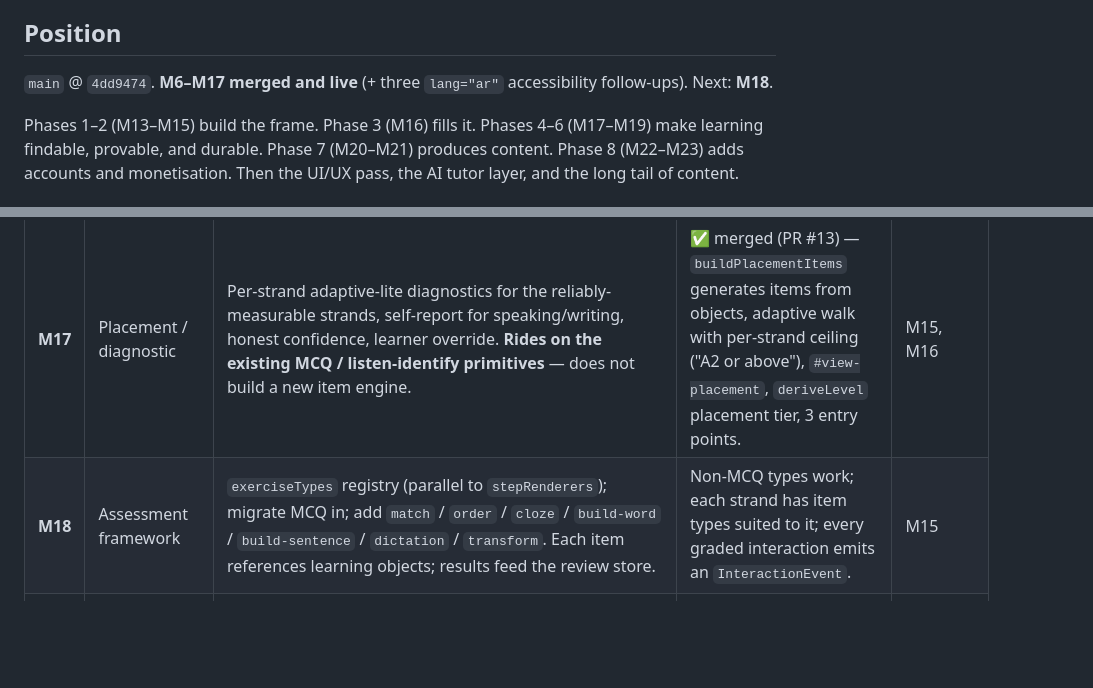
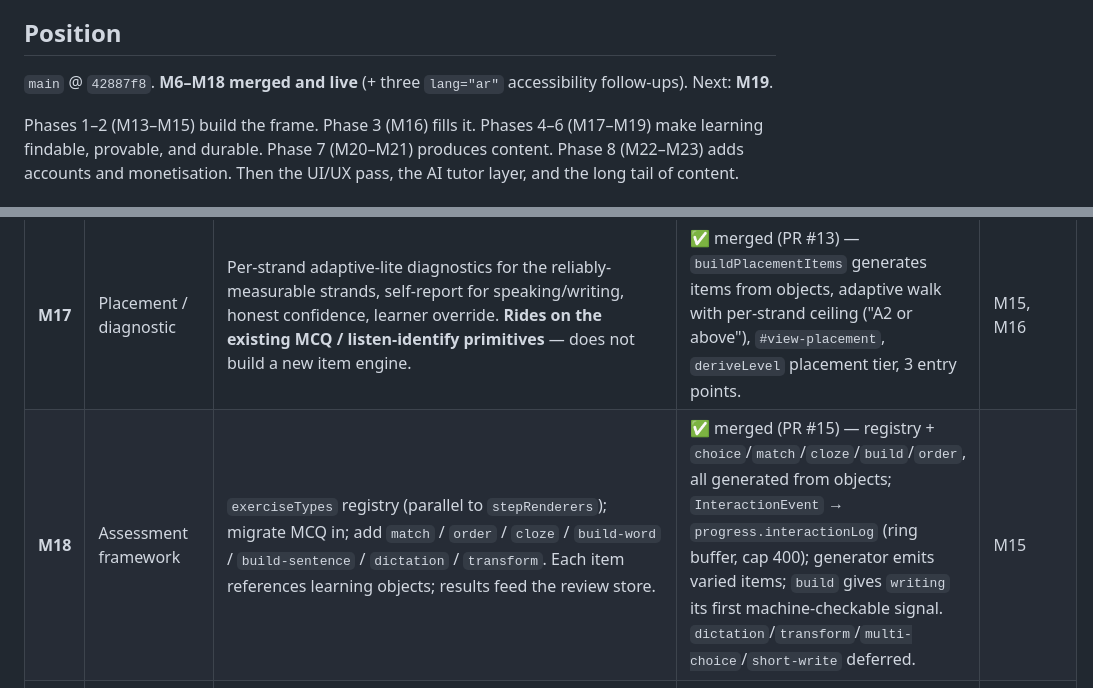
Before and after one commit to djkm1208alt/arabic, a Markdown page: ROADMAP.md, 2 parts joined by grey strips. Rendered like a GitHub page; blank space fills up the shorter version.

```diff
--- a/ROADMAP.md
+++ b/ROADMAP.md
@@ -12,7 +12,7 @@ The standing plan for the Arabic-learning platform. Every milestone scope doc ci
 
 ## Position
 
-`main` @ `4dd9474`. **M6–M17 merged and live** (+ three `lang="ar"` accessibility follow-ups). Next: **M18**.
+`main` @ `42887f8`. **M6–M18 merged and live** (+ three `lang="ar"` accessibility follow-ups). Next: **M19**.
 
 Phases 1–2 (M13–M15) build the frame. Phase 3 (M16) fills it. Phases 4–6 (M17–M19) make learning findable, provable, and durable. Phase 7 (M20–M21) produces content. Phase 8 (M22–M23) adds accounts and monetisation. Then the UI/UX pass, the AI tutor layer, and the long tail of content.
 
@@ -27,7 +27,7 @@ Phases 1–2 (M13–M15) build the frame. Phase 3 (M16) fills it. Phases 4–6 (
 | **M15** | Skills · levels · learning graph | 8 strands, 7 levels (PRE_A1→C2), **all 56 Arabic-specific can-do descriptors** (each cited to an external framework), `prereqs` edges among M14 objects, honest `deriveLevel(skill)`. Progress view gains a per-strand panel; no other UI change. | ✅ merged (PR #10) — 234 objects tagged, 62 acyclic level-monotonic edges, `deriveLevel` returns level + confidence or "insufficient evidence", "Your skills" panel live. | M14 |
 | **M16** | Curriculum spine | The real `curriculum` tree (levels → units → lessons) wired to objects and levels; Learn view "start where you fit"; lessons declare `objectives`; the 7-stage lesson generator. The full A2–C2 content *map* placed by level. | ✅ merged (PR #12) — `content/curriculum.json` (37 units / 18 lesson nodes), `generateLessonSteps` v1 + 2 generated A1 lessons, `deriveLevel` introduced-coverage bridge (capped A1), Learn view rebuilt. | M15 |
 | **M17** | Placement / diagnostic | Per-strand adaptive-lite diagnostics for the reliably-measurable strands, self-report for speaking/writing, honest confidence, learner override. **Rides on the existing MCQ / listen-identify primitives** — does not build a new item engine. | ✅ merged (PR #13) — `buildPlacementItems` generates items from objects, adaptive walk with per-strand ceiling ("A2 or above"), `#view-placement`, `deriveLevel` placement tier, 3 entry points. | M15, M16 |
-| **M18** | Assessment framework | `exerciseTypes` registry (parallel to `stepRenderers`); migrate MCQ in; add `match` / `order` / `cloze` / `build-word` / `build-sentence` / `dictation` / `transform`. Each item references learning objects; results feed the review store. | Non-MCQ types work; each strand has item types suited to it; every graded interaction emits an `InteractionEvent`. | M15 |
+| **M18** | Assessment framework | `exerciseTypes` registry (parallel to `stepRenderers`); migrate MCQ in; add `match` / `order` / `cloze` / `build-word` / `build-sentence` / `dictation` / `transform`. Each item references learning objects; results feed the review store. | ✅ merged (PR #15) — registry + `choice`/`match`/`cloze`/`build`/`order`, all generated from objects; `InteractionEvent` → `progress.interactionLog` (ring buffer, cap 400); generator emits varied items; `build` gives `writing` its first machine-checkable signal. `dictation`/`transform`/`multi-choice`/`short-write` deferred. | M15 |
 | **M19** | Review / retention | `InteractionEvent` + per-object `ReviewState` (backfilled from existing quizzes); an SM-2-lite scheduler as a pluggable module; a mistake log; review queues. The crude `mastered` toggle becomes `learned → practised → weak → forgotten → reviewed → retained`. | Review queues built from `dueDate` + mistakes; the word "spaced repetition" is only used once a real scheduler runs. | M18 |
 | **M20** | Content pipeline + complete A1 | `tools/build-content.js` grows a schema + **linguistic linter** (ḥarakāt coverage, transliteration↔Arabic consistency, register, level fit); migrate all existing content into it; then author a **complete, heavily-QA'd A1 across all 8 strands** as the reference level. Internal gate: pipeline proven → then author A1. | The linter catches a deliberately-broken example; A1 is coherent end-to-end across every strand. | M15–M19 |
 | **M21** | Content scale-out | A2 → B1 → B2 → C1 → C2, level by level, against a stable engine. The advanced/literary end (الأدب، الشِّعر، البلاغة، النقد، الفكر، الصحافة، اللغة الأكاديمية) is the **top of this ladder**, with specialised sub-tracks where the pedagogy differs from language acquisition. **The beginning of a continuous content operation, not a task with an end.** | Each level is coherent and QA'd before the next starts. | M20 |
```
Also changed, not shown: m19_review_scope.md (added, +207 -0 lines).
